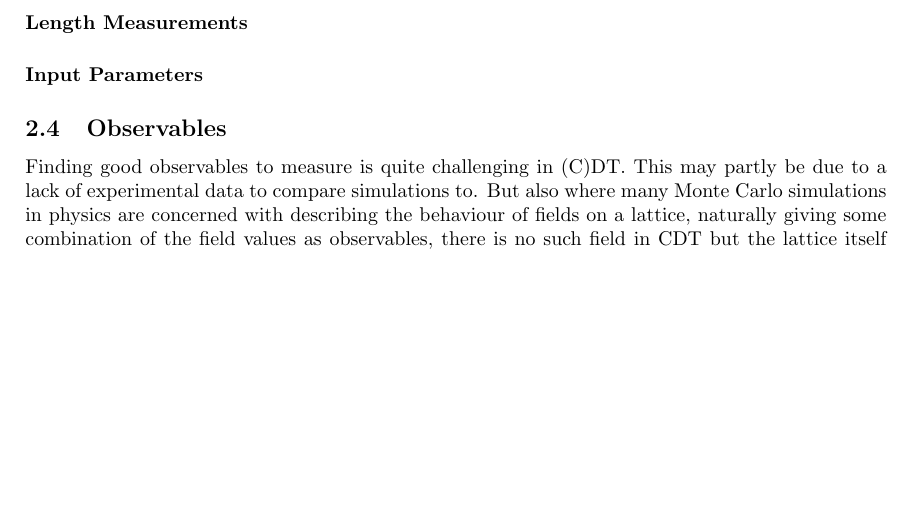
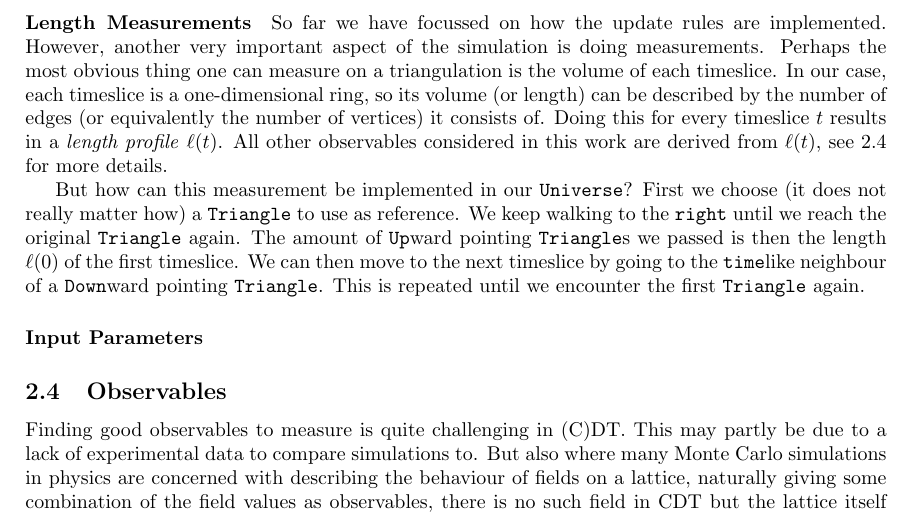
Before and after one commit to TomGerstel/monte-carlo-CDT, a LaTeX paper (report/main.tex, which reads report/2methods.tex): part of page 6 of 10, cut at the place of the change, the shorter picture padded with empty space. Compiled offline with pdfLaTeX.

Commit message:
length measurements

```diff
--- a/report/2methods.tex
+++ b/report/2methods.tex
@@ -201,6 +201,10 @@ In order to actually execute the shard move, six pairs of neighbours need to be
 \paragraph{Length Measurements}
 % Explain how length profile is measured
 
+So far we have focussed on how the update rules are implemented. However, another very important aspect of the simulation is doing measurements. Perhaps the most obvious thing one can measure on a triangulation is the volume of each timeslice. In our case, each timeslice is a one-dimensional ring, so its volume (or length) can be described by the number of edges (or equivalently the number of vertices) it consists of. Doing this for every timeslice $t$ results in a \emph{length profile} $\ell(t)$. All other observables considered in this work are derived from $\ell(t)$, see \ref{sec:observables} for more details.
+
+But how can this measurement be implemented in our \verb|Universe|? First we choose (it does not really matter how) a \verb|Triangle| to use as reference. We keep walking to the \verb|right| until we reach the original \verb|Triangle| again. The amount of \verb|Up|ward pointing \verb|Triangle|s we passed is then the length $\ell(0)$ of the first timeslice. We can then move to the next timeslice by going to the \verb|time|like neighbour of a \verb|Down|ward pointing \verb|Triangle|. This is repeated until we encounter the first \verb|Triangle| again.
+
 \paragraph{Input Parameters}
 % explain all relevant input parameters of the cli
 
```
